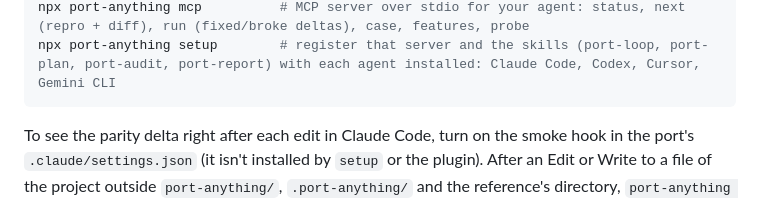
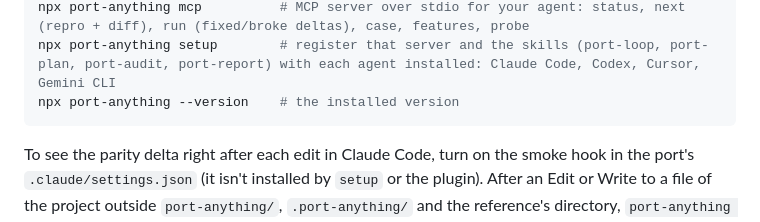
Before and after one commit to karolkulesza/port-anything, a Markdown page: packages/cli/README.md, the part around the change. GitHub-like rendering.

````diff
--- a/packages/cli/README.md
+++ b/packages/cli/README.md
@@ -51,6 +51,7 @@ npx port-anything verify       # check the cases and the reference's output agai
 npx port-anything init . --ci  # a GitHub Actions workflow that recomputes the score on every push, and CODEOWNERS lines to add
 npx port-anything mcp          # MCP server over stdio for your agent: status, next (repro + diff), run (fixed/broke deltas), case, features, probe
 npx port-anything setup        # register that server and the skills (port-loop, port-plan, port-audit, port-report) with each agent installed: Claude Code, Codex, Cursor, Gemini CLI
+npx port-anything --version    # the installed version
 ```
 
 To see the parity delta right after each edit in Claude Code, turn on the smoke hook in the port's `.claude/settings.json` (it isn't installed by `setup` or the plugin). After an Edit or Write to a file of the project outside `port-anything/`, `.port-anything/` and the reference's directory, `port-anything hook` builds the candidate (`candidate.build`), runs the smoke subset and gives the agent what got fixed or broke and the top clusters. A failed build is reported the same way; past `--timeout` seconds (default 60) it stops and says the smoke run was skipped. It never blocks the edit.
````
Also changed, not shown: README.md (+1 -0 lines).
